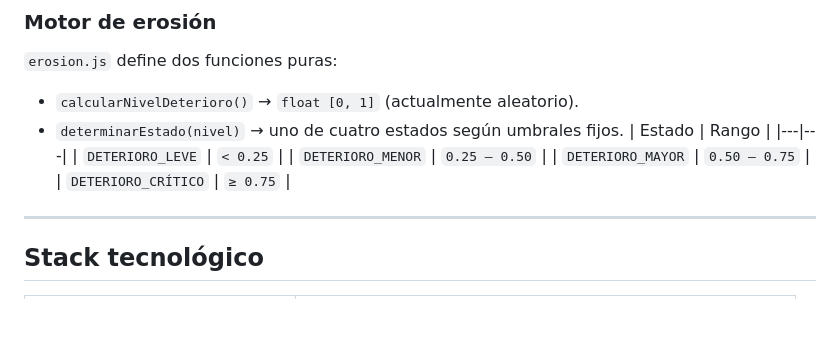
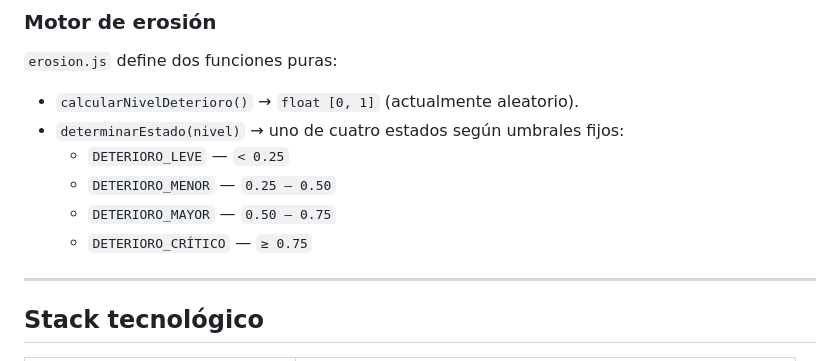
Before and after one commit to porgetit/EcoMemory, a Markdown page: README.md, the part around the change. Drawn GitHub-style; blank space fills up the shorter version.

Commit message:
migration_plan.md eliminated, readme.md slightly modified

```diff
--- a/README.md
+++ b/README.md
@@ -86,13 +86,11 @@ EcoMemoryAPI (api.py)
 `erosion.js` define dos funciones puras:
 
 - `calcularNivelDeterioro()` → `float [0, 1]` (actualmente aleatorio).
-- `determinarEstado(nivel)` → uno de cuatro estados según umbrales fijos.
-| Estado | Rango |
-|---|---|
-| `DETERIORO_LEVE` | `< 0.25` |
-| `DETERIORO_MENOR` | `0.25 – 0.50` |
-| `DETERIORO_MAYOR` | `0.50 – 0.75` |
-| `DETERIORO_CRÍTICO` | `≥ 0.75` |
+- `determinarEstado(nivel)` → uno de cuatro estados según umbrales fijos:
+  - `DETERIORO_LEVE` — `< 0.25`
+  - `DETERIORO_MENOR` — `0.25 – 0.50`
+  - `DETERIORO_MAYOR` — `0.50 – 0.75`
+  - `DETERIORO_CRÍTICO` — `≥ 0.75`
 
 ---
 
```
Also changed, not shown: migration_plan.md (deleted, +0 -185 lines).
